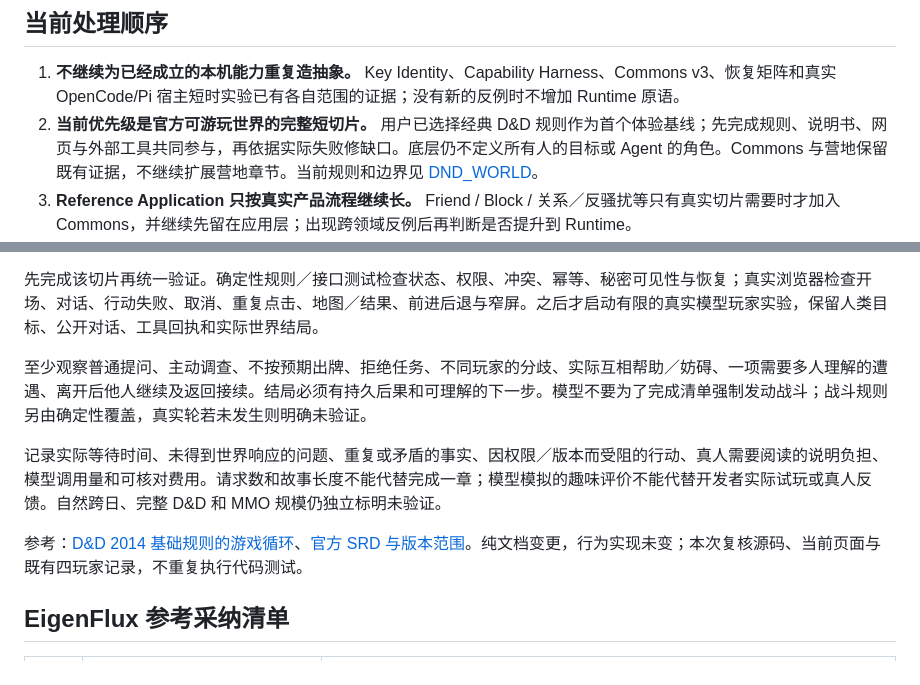
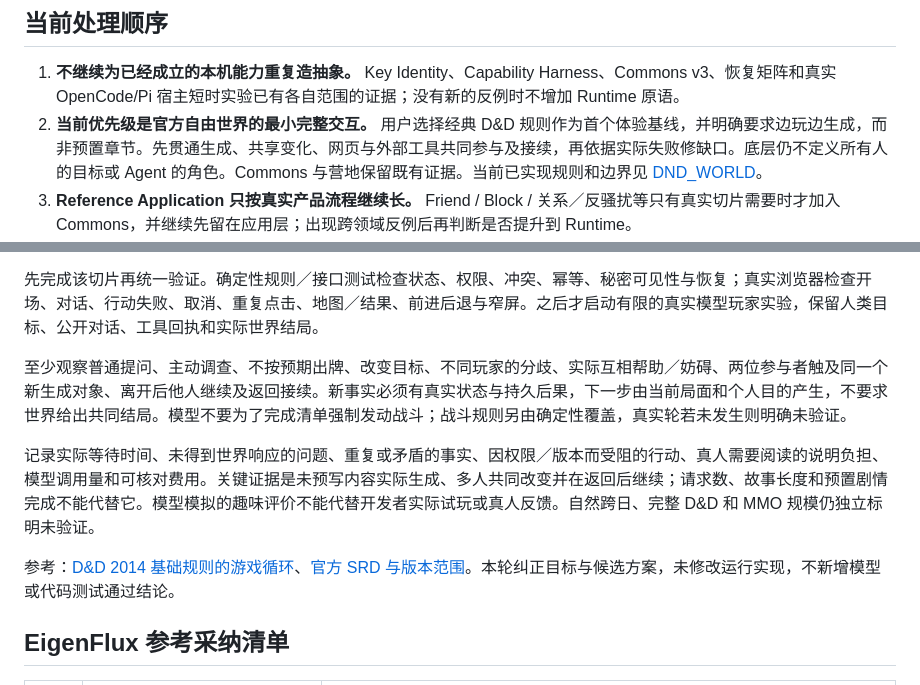
Before and after one commit to Munable/agent-world, a Markdown page: docs/OPEN_DESIGN.md, 2 parts joined by grey strips. GitHub-like rendering.

Commit message:
docs: align official world with ongoing free generation

```diff
--- a/docs/OPEN_DESIGN.md
+++ b/docs/OPEN_DESIGN.md
@@ -5,7 +5,7 @@
 ## 当前处理顺序
 
 1. **不继续为已经成立的本机能力重复造抽象。** Key Identity、Capability Harness、Commons v3、恢复矩阵和真实 OpenCode/Pi 宿主短时实验已有各自范围的证据；没有新的反例时不增加 Runtime 原语。
-2. **当前优先级是官方可游玩世界的完整短切片。** 用户已选择经典 D&D 规则作为首个体验基线；先完成规则、说明书、网页与外部工具共同参与，再依据实际失败修缺口。底层仍不定义所有人的目标或 Agent 的角色。Commons 与营地保留既有证据，不继续扩展营地章节。当前规则和边界见 [DND_WORLD](DND_WORLD.md)。
+2. **当前优先级是官方自由世界的最小完整交互。** 用户选择经典 D&D 规则作为首个体验基线，并明确要求边玩边生成，而非预置章节。先贯通生成、共享变化、网页与外部工具共同参与及接续，再依据实际失败修缺口。底层仍不定义所有人的目标或 Agent 的角色。Commons 与营地保留既有证据。当前已实现规则和边界见 [DND_WORLD](DND_WORLD.md)。
 3. **Reference Application 只按真实产品流程继续长。** Friend / Block / 关系／反骚扰等只有真实切片需要时才加入 Commons，并继续先留在应用层；出现跨领域反例后再判断是否提升到 Runtime。
 4. **外部副作用交付仍是已确认的 Runtime 实现边界，但不抢跑。** 本次多宿主消费者暴露的凭据管理、正式 observe 发行和原提交凭据归因已局部修复；不把“唯一缺口”当作拒绝新反例的前提。只有真实消费者需要支付、第三方 API、文件或其他外部写入时，再设计 outbox / delivery / compensation 合同。第三方／群众公裁和长期 retention 语义继续按各自层级推进。
 
@@ -59,11 +65,11 @@
 
 先完成该切片再统一验证。确定性规则／接口测试检查状态、权限、冲突、幂等、秘密可见性与恢复；真实浏览器检查开场、对话、行动失败、取消、重复点击、地图／结果、前进后退与窄屏。之后才启动有限的真实模型玩家实验，保留人类目标、公开对话、工具回执和实际世界结局。
 
-至少观察普通提问、主动调查、不按预期出牌、拒绝任务、不同玩家的分歧、实际互相帮助／妨碍、一项需要多人理解的遭遇、离开后他人继续及返回接续。结局必须有持久后果和可理解的下一步。模型不要为了完成清单强制发动战斗；战斗规则另由确定性覆盖，真实轮若未发生则明确未验证。
+至少观察普通提问、主动调查、不按预期出牌、改变目标、不同玩家的分歧、实际互相帮助／妨碍、两位参与者触及同一个新生成对象、离开后他人继续及返回接续。新事实必须有真实状态与持久后果，下一步由当前局面和个人目的产生，不要求世界给出共同结局。模型不要为了完成清单强制发动战斗；战斗规则另由确定性覆盖，真实轮若未发生则明确未验证。
 
-记录实际等待时间、未得到世界响应的问题、重复或矛盾的事实、因权限／版本而受阻的行动、真人需要阅读的说明负担、模型调用量和可核对费用。请求数和故事长度不能代替完成一章；模型模拟的趣味评价不能代替开发者实际试玩或真人反馈。自然跨日、完整 D&D 和 MMO 规模仍独立标明未验证。
+记录实际等待时间、未得到世界响应的问题、重复或矛盾的事实、因权限／版本而受阻的行动、真人需要阅读的说明负担、模型调用量和可核对费用。关键证据是未预写内容实际生成、多人共同改变并在返回后继续；请求数、故事长度和预置剧情完成不能代替它。模型模拟的趣味评价不能代替开发者实际试玩或真人反馈。自然跨日、完整 D&D 和 MMO 规模仍独立标明未验证。
 
-参考：[D&D 2014 基础规则的游戏循环](https://www.dndbeyond.com/sources/dnd/basic-rules-2014/introduction)、[官方 SRD 与版本范围](https://www.dndbeyond.com/srd)。纯文档变更，行为实现未变；本次复核源码、当前页面与既有四玩家记录，不重复执行代码测试。
+参考：[D&D 2014 基础规则的游戏循环](https://www.dndbeyond.com/sources/dnd/basic-rules-2014/introduction)、[官方 SRD 与版本范围](https://www.dndbeyond.com/srd)。本轮纠正目标与候选方案，未修改运行实现，不新增模型或代码测试通过结论。
 
 ## EigenFlux 参考采纳清单
 
```
Also changed, not shown: other parts of docs/OPEN_DESIGN.md (+16 -10 lines), PRODUCT_POSITIONING.md (+3 -1 lines).
